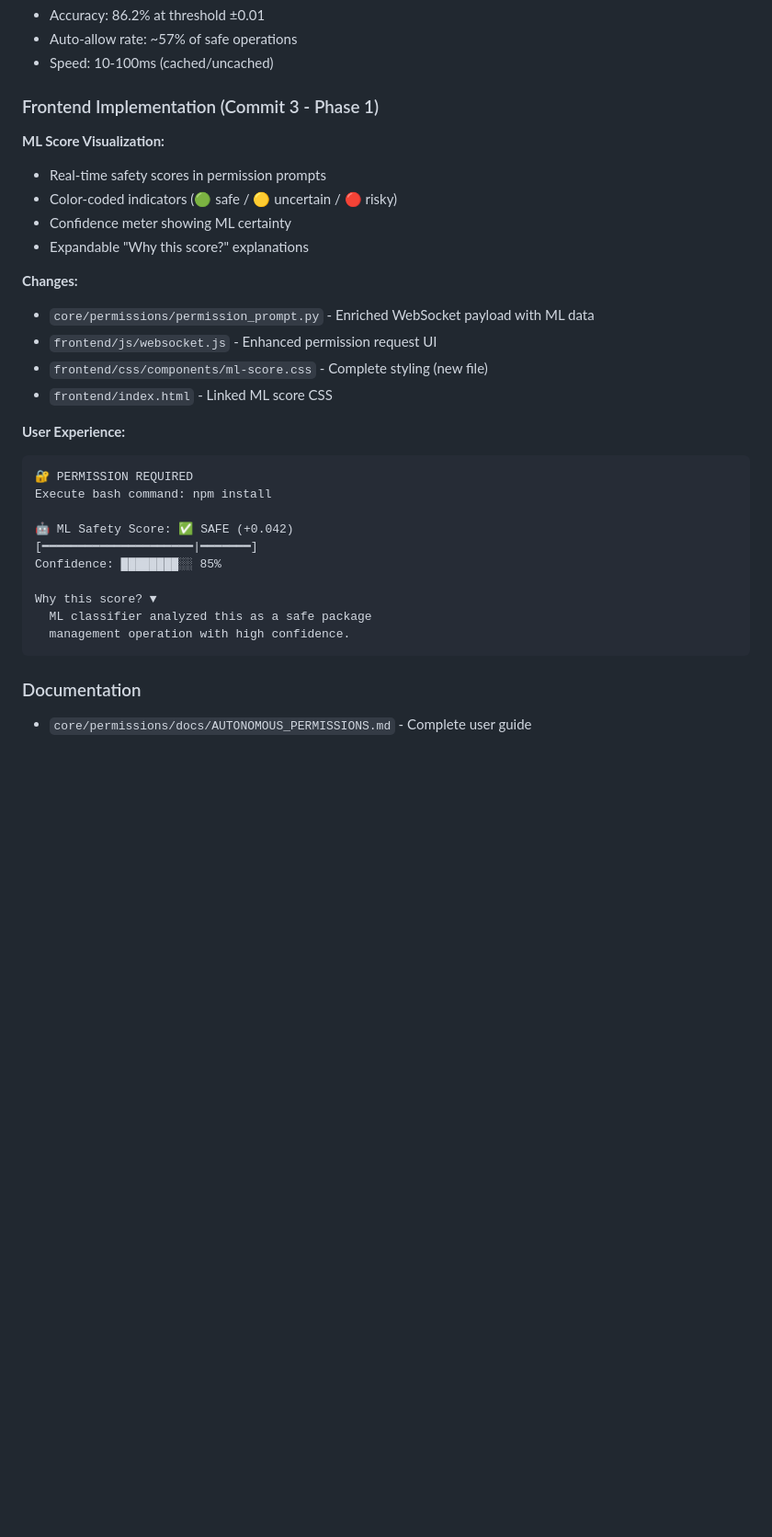
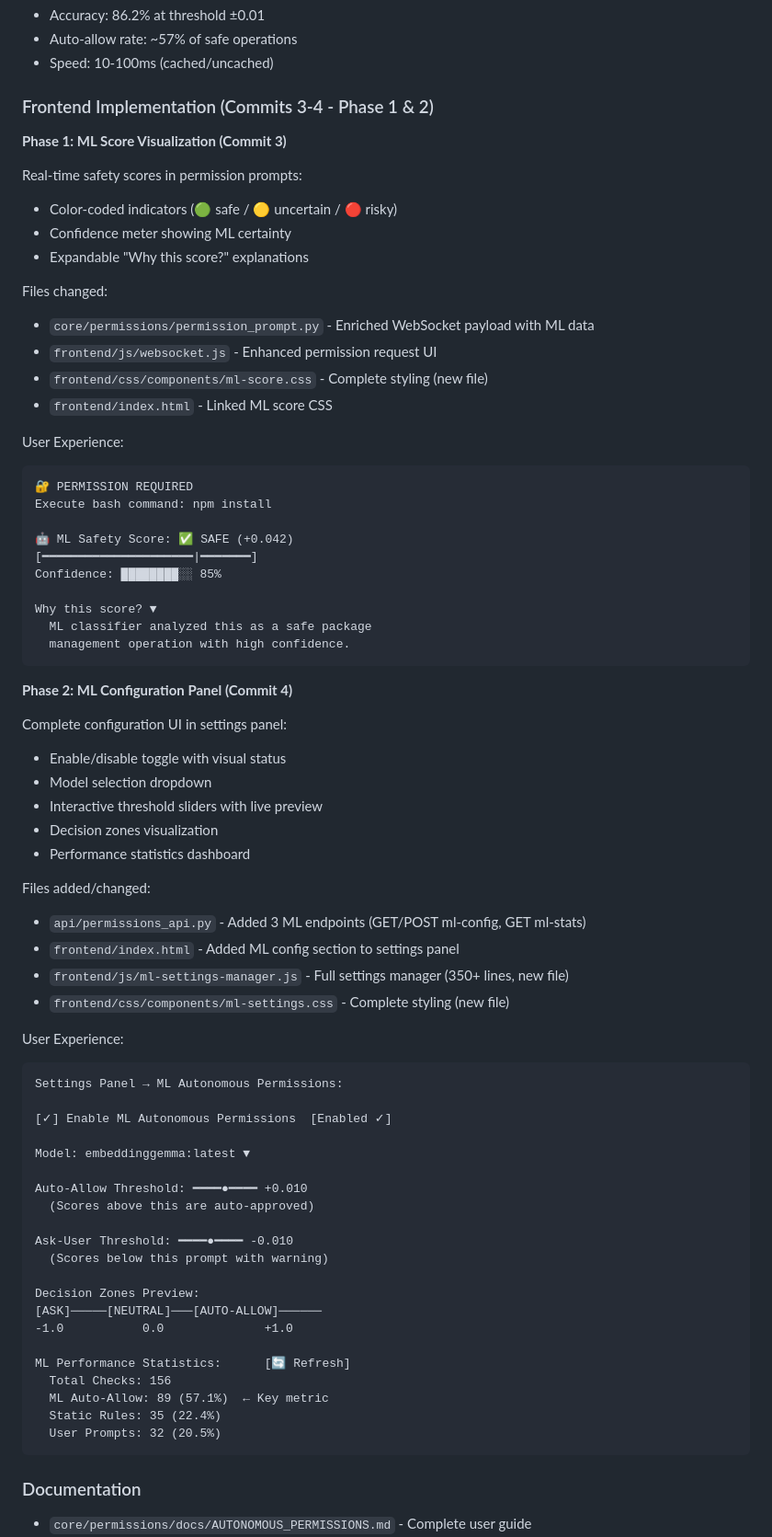
Before and after one commit to Probst1nator/CLI-Agent, a Markdown page: PULL_REQUEST.md, the part around one of its changes. Shown at 92% size. Drawn GitHub-style; blank space fills up the shorter version.

Commit message:
Update pull request description to include Phase 2 completion
Updated PULL_REQUEST.md to reflect completion of both Phase 1 and Phase 2:
- Phase 1: ML score visualization in permission prompts
- Phase 2: ML configuration panel with interactive controls

The PR now includes complete frontend integration with:
- ML safety scores in real-time permission prompts
- Settings panel for ML configuration
- Threshold sliders with live preview
- Performance statistics dashboard

````diff
--- a/PULL_REQUEST.md
+++ b/PULL_REQUEST.md
@@ -35,21 +35,22 @@ Tool Call → Layer 1: Static Deny Rules → BLOCK (highest priority)
 - Auto-allow rate: ~57% of safe operations
 - Speed: 10-100ms (cached/uncached)
 
-### Frontend Implementation (Commit 3 - Phase 1)
+### Frontend Implementation (Commits 3-4 - Phase 1 & 2)
 
-**ML Score Visualization:**
-- Real-time safety scores in permission prompts
+**Phase 1: ML Score Visualization (Commit 3)**
+
+Real-time safety scores in permission prompts:
 - Color-coded indicators (🟢 safe / 🟡 uncertain / 🔴 risky)
 - Confidence meter showing ML certainty
 - Expandable "Why this score?" explanations
 
-**Changes:**
+Files changed:
 - `core/permissions/permission_prompt.py` - Enriched WebSocket payload with ML data
 - `frontend/js/websocket.js` - Enhanced permission request UI
 - `frontend/css/components/ml-score.css` - Complete styling (new file)
 - `frontend/index.html` - Linked ML score CSS
 
-**User Experience:**
+User Experience:
 ```
 🔐 PERMISSION REQUIRED
 Execute bash command: npm install
@@ -61,6 +62,46 @@ Confidence: ████████░░ 85%
 Why this score? ▼
   ML classifier analyzed this as a safe package
   management operation with high confidence.
+```
+
+**Phase 2: ML Configuration Panel (Commit 4)**
+
+Complete configuration UI in settings panel:
+- Enable/disable toggle with visual status
+- Model selection dropdown
+- Interactive threshold sliders with live preview
+- Decision zones visualization
+- Performance statistics dashboard
+
+Files added/changed:
+- `api/permissions_api.py` - Added 3 ML endpoints (GET/POST ml-config, GET ml-stats)
+- `frontend/index.html` - Added ML config section to settings panel
+- `frontend/js/ml-settings-manager.js` - Full settings manager (350+ lines, new file)
+- `frontend/css/components/ml-settings.css` - Complete styling (new file)
+
+User Experience:
+```
+Settings Panel → ML Autonomous Permissions:
+
+[✓] Enable ML Autonomous Permissions  [Enabled ✓]
+
+Model: embeddinggemma:latest ▼
+
+Auto-Allow Threshold: ━━━━●━━━━ +0.010
+  (Scores above this are auto-approved)
+
+Ask-User Threshold: ━━━━●━━━━ -0.010
+  (Scores below this prompt with warning)
+
+Decision Zones Preview:
+[ASK]─────[NEUTRAL]───[AUTO-ALLOW]──────
+-1.0           0.0              +1.0
+
+ML Performance Statistics:      [🔄 Refresh]
+  Total Checks: 156
+  ML Auto-Allow: 89 (57.1%)  ← Key metric
+  Static Rules: 35 (22.4%)
+  User Prompts: 32 (20.5%)
 ```
 
 ### Documentation
````
Also changed, not shown: other parts of PULL_REQUEST.md (+16 -10 lines).
